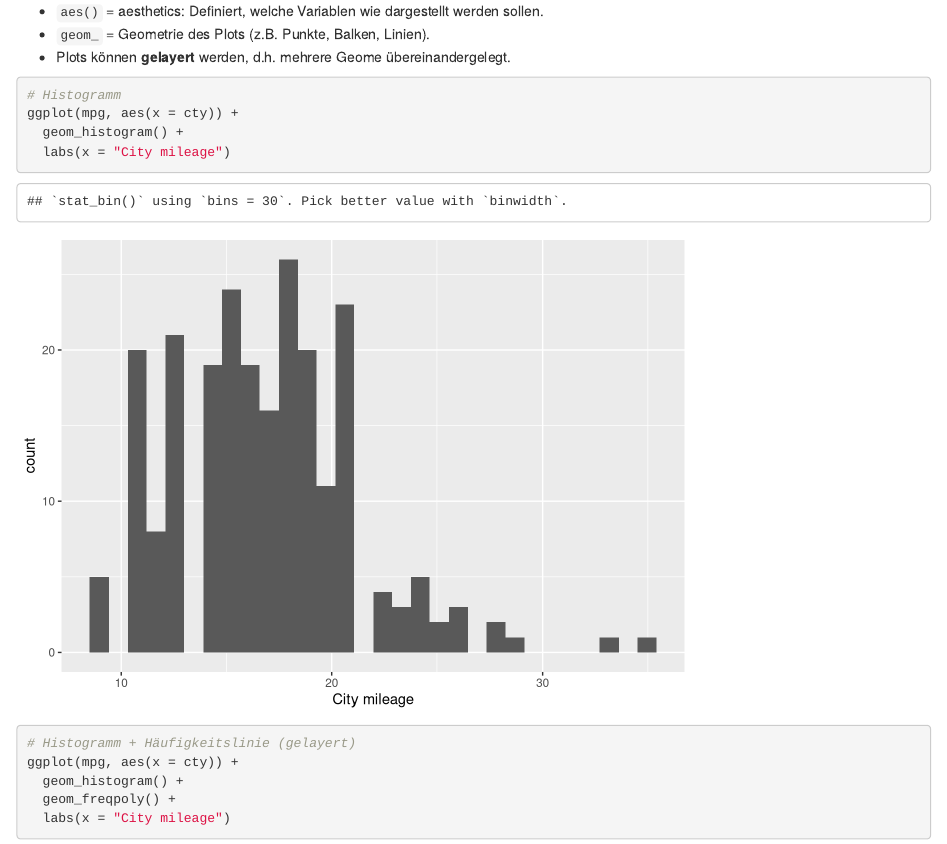
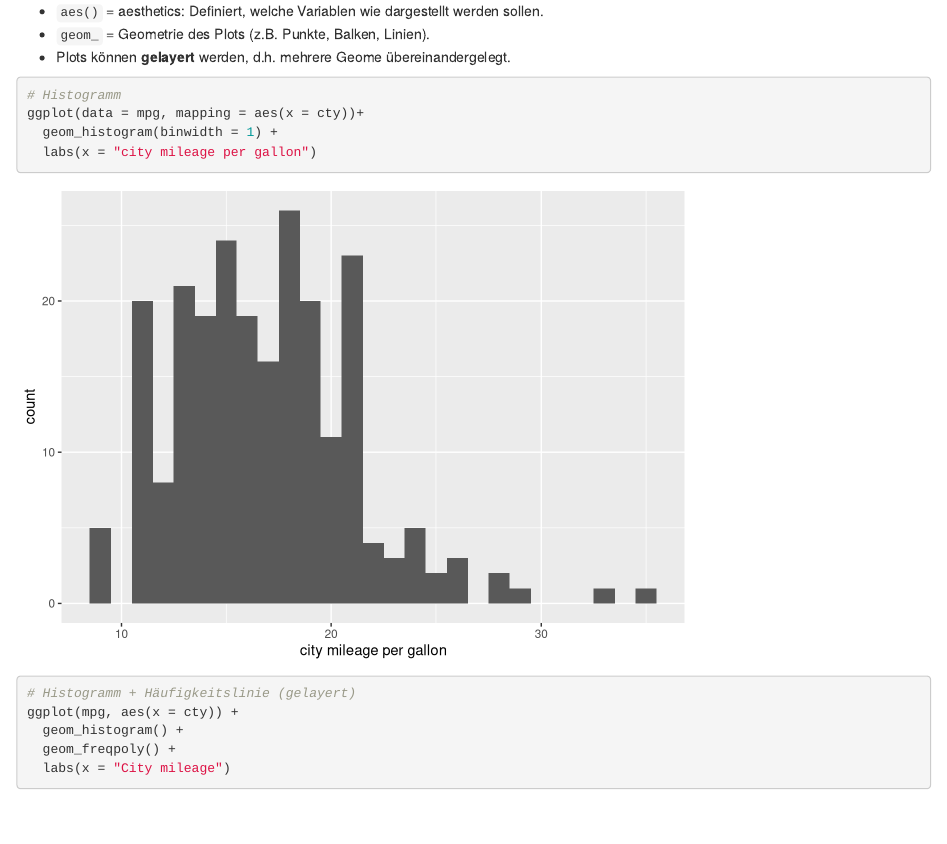
Before and after one commit to undercoverprincess13/R-Workshop, an R Markdown document (Workshop Leitung/Live Coding Vorbereitung.Rmd): the page in a window 1100 px wide, from 450 px down. Rendered offline with R 4.5, knitr and Pandoc, with nearby package versions.

Commit message:
Live Coding Ellen Histogramm

````diff
--- a/Workshop Leitung/Live Coding Vorbereitung.Rmd
+++ b/Workshop Leitung/Live Coding Vorbereitung.Rmd
@@ -1,6 +1,7 @@
 ---
 title: "Live Coding Vorbereitung"
-output: html_document
+output:
+  html_document: default
 ---
 ```{r}
 library(ggplot2)
@@ -16,9 +17,10 @@ library(tidyverse)
 
 ```{r}
 # Histogramm
-ggplot(mpg, aes(x = cty)) +
-  geom_histogram() +
-  labs(x = "City mileage")
+ggplot(data = mpg, mapping = aes(x = cty))+
+  geom_histogram(binwidth = 1) +
+  labs(x = "city mileage per gallon")
+
 ```
 
 ```{r}
````
